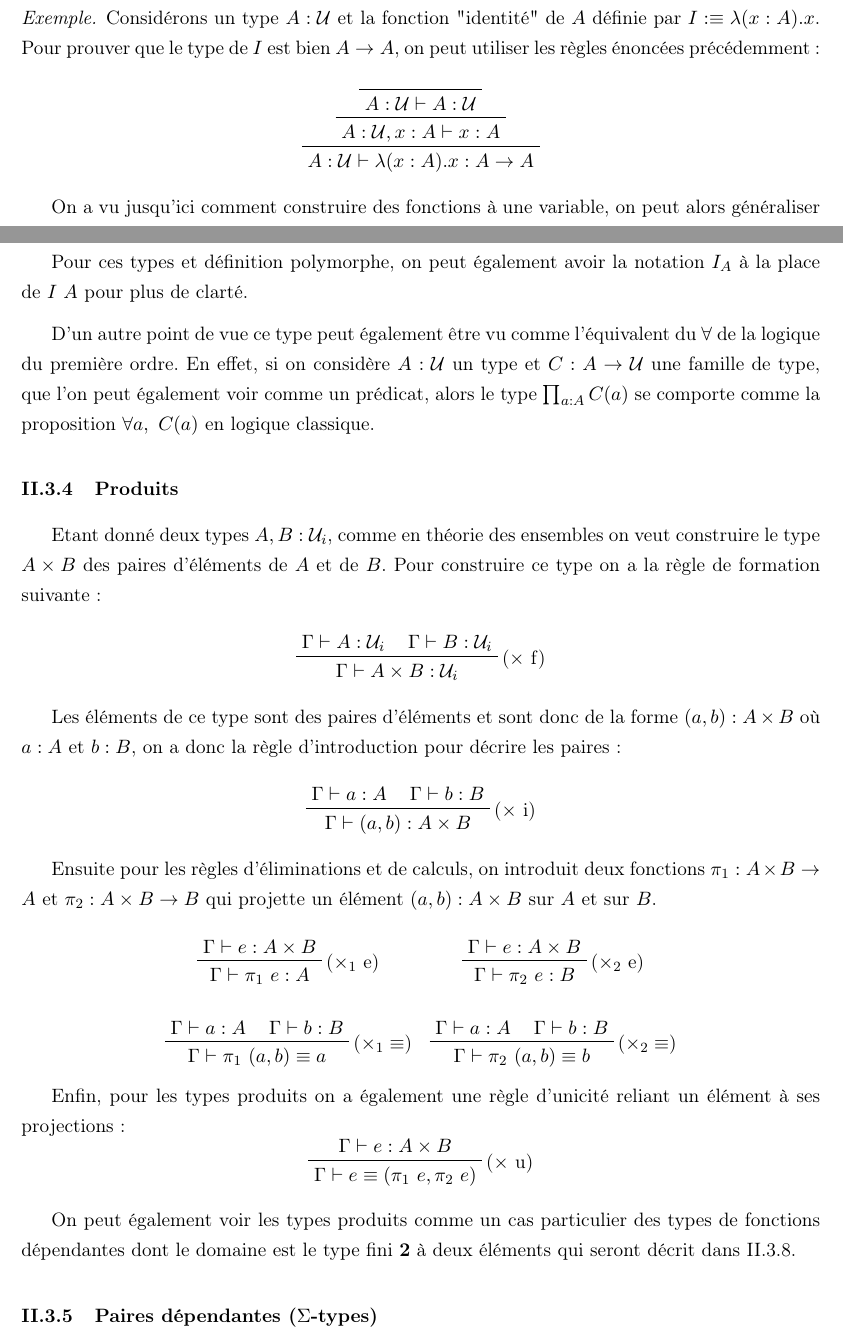
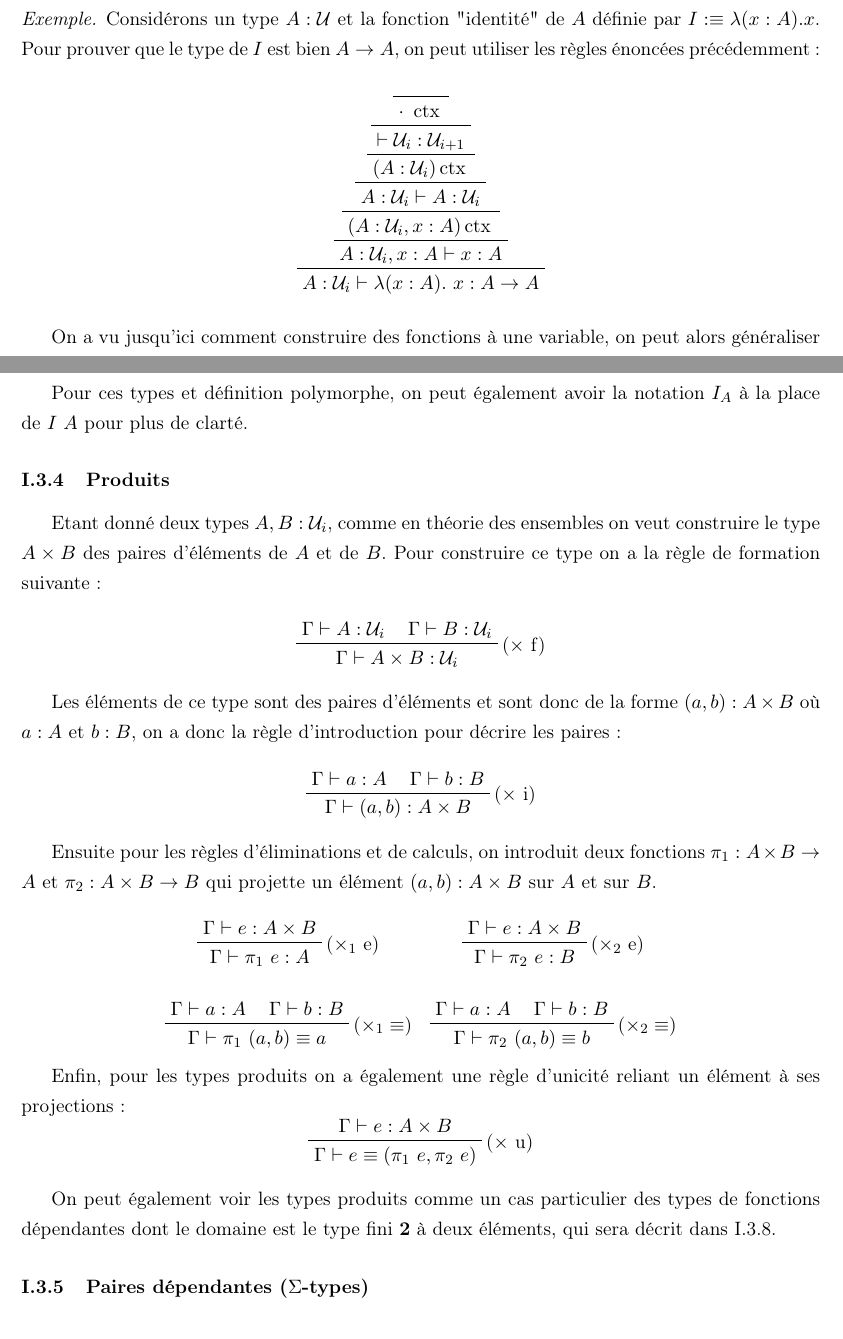
Before and after one commit to daurrian/ter, a LaTeX document (rapport.tex, which reads sections/type_theory/construction.tex): two parts of pages 7 and 9 of 27, joined at a grey line, cut so that both start at the same text. Compiled offline with pdfLaTeX.

Commit message:
Ajouts arbre section 1.3.2 & mise en page & ajout biblio

```diff
--- a/sections/type_theory/construction.tex
+++ b/sections/type_theory/construction.tex
@@ -83,9 +83,17 @@
     $$
     \prftree
       {\prftree
-	{\prfaxiom{A : \U \vdash A : \U}}
-	{A : \U, x : A \vdash x : A}}
-      {A : \U \vdash \lambda(x : A). x : A \fun A}
+	{\prftree
+	  {\prftree
+	    {\prftree
+	      {\prftree
+		{\prfaxiom{\cdot\ \ctx}}
+	      {\vdash \U_i : \U_{i+1}}}
+	    {(A : \U_i) \ctx}}
+	  {A : \U_i \vdash A : \U_i}}
+	{(A : \U_i, x : A) \ctx}}
+      {A : \U_i, x : A \vdash x : A}}
+    {A : \U_i \vdash \lambda(x:A).\ x : A \fun A}
     $$
   \end{example}
 
@@ -179,12 +179,6 @@
     pour plus de clarté.
   \end{example}
 
-  D'un autre point de vue ce type peut également être vu comme l'équivalent du $\forall$ de la logique
-  du première ordre.
-  En effet, si on considère $A : \U$ un type et $C : A \fun \U$ une famille de type,
-  que l'on peut également voir comme un prédicat, alors le type $\prod_{a : A}{C(a)}$ se comporte comme
-  la proposition $\forall a,\ C(a)$ en logique classique.
-
   \subsubsection{Produits}
 
   Etant donné deux types $A, B : \U_i$, comme en théorie des ensembles on veut construire le type $A \times B$ des paires d'éléments
@@ -244,7 +238,7 @@
   $$
 
   On peut également voir les types produits comme un cas particulier des types de fonctions dépendantes dont le domaine
-  est le type fini $\2$ à deux éléments qui seront décrit dans \ref{ex:type_2}.
+  est le type fini $\2$ à deux éléments, qui sera décrit dans \ref{ex:type_2}.
 
   \subsubsection{Paires dépendantes ($\Sigma$-types)}
 
```
Also changed, not shown: rapport.tex (+5 -5 lines), ref.bib (+6 -0 lines), sections/type_theory/structural.tex (+8 -8 lines), sections/type_theory/construction.tex (8 more changed lines), 1 other file.
